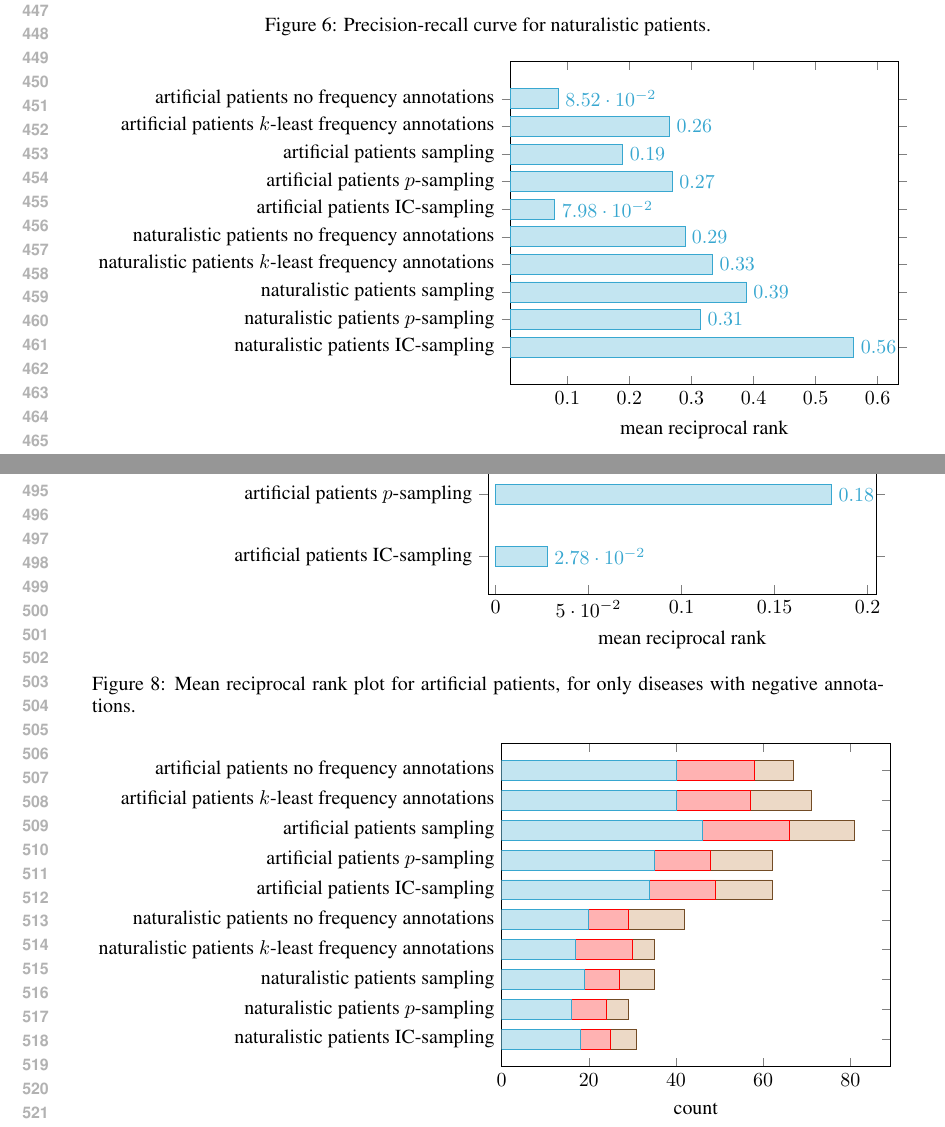
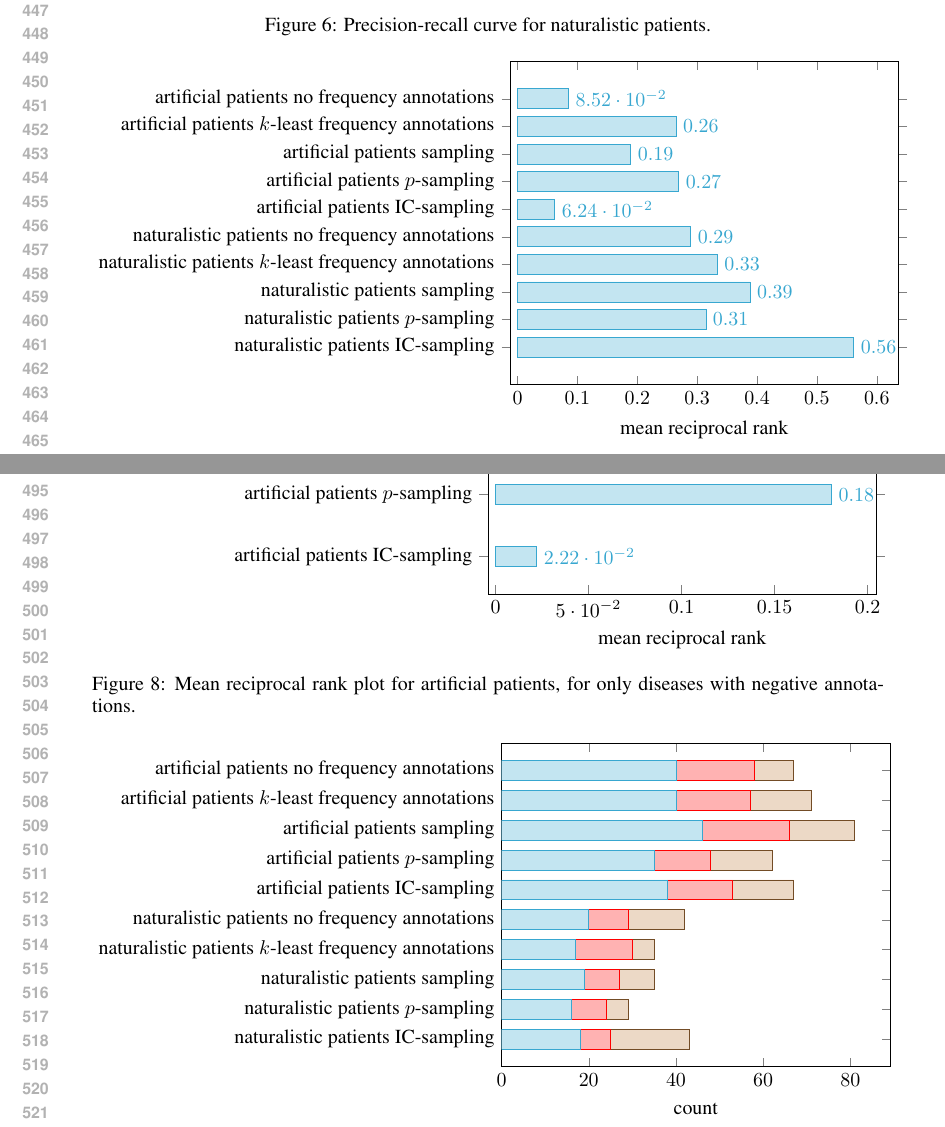
Before and after one commit to talf301/boqa-negative, a LaTeX paper (report/index.tex, which reads report/results.tex): two parts of pages 9 and 10 of 12, joined at a grey line, cut so that both start at the same text. Compiled offline with pdfLaTeX.

Commit message:
Replace IC sampling results with those correctly implemented; results are now finalised

```diff
--- a/report/results.tex
+++ b/report/results.tex
@@ -197,7 +197,7 @@
                 (0.264807383628,artificial patients $k$-least frequency annotations)
                 (0.189174526493,artificial patients sampling)
                 (0.269227574751,artificial patients $p$-sampling)
-                (0.0797588358052,artificial patients IC-sampling)
+                (0.062358752126,artificial patients IC-sampling)
                 (0.289438943894,naturalistic patients no frequency annotations)
                 (0.333880427171,naturalistic patients $k$-least frequency annotations)
                 (0.388596491228,naturalistic patients sampling)
@@ -233,7 +233,7 @@
                 (0.152694351749,artificial patients $k$-least frequency annotations)
                 (0.133770278138,artificial patients sampling)
                 (0.180666666667,artificial patients $p$-sampling)
-                (0.0277964713493,artificial patients IC-sampling)
+                (0.0221883556896,artificial patients IC-sampling)
             };
         \end{axis}
     \end{tikzpicture}
@@ -294,12 +294,12 @@
                 (14,artificial patients $k$-least frequency annotations)
                 (15,artificial patients sampling)
                 (14,artificial patients $p$-sampling)
-                (13,artificial patients IC-sampling)
+                (14,artificial patients IC-sampling)
                 (13,naturalistic patients no frequency annotations)
                 (5 ,naturalistic patients $k$-least frequency annotations)
                 (8 ,naturalistic patients sampling)
                 (5 ,naturalistic patients $p$-sampling)
-                (6 ,naturalistic patients IC-sampling)
+                (18 ,naturalistic patients IC-sampling)
             };
             \addlegendentry{ranks six to twenty}
         \end{axis}
```
Also changed, not shown: report/results.tex (8 more changed lines).
